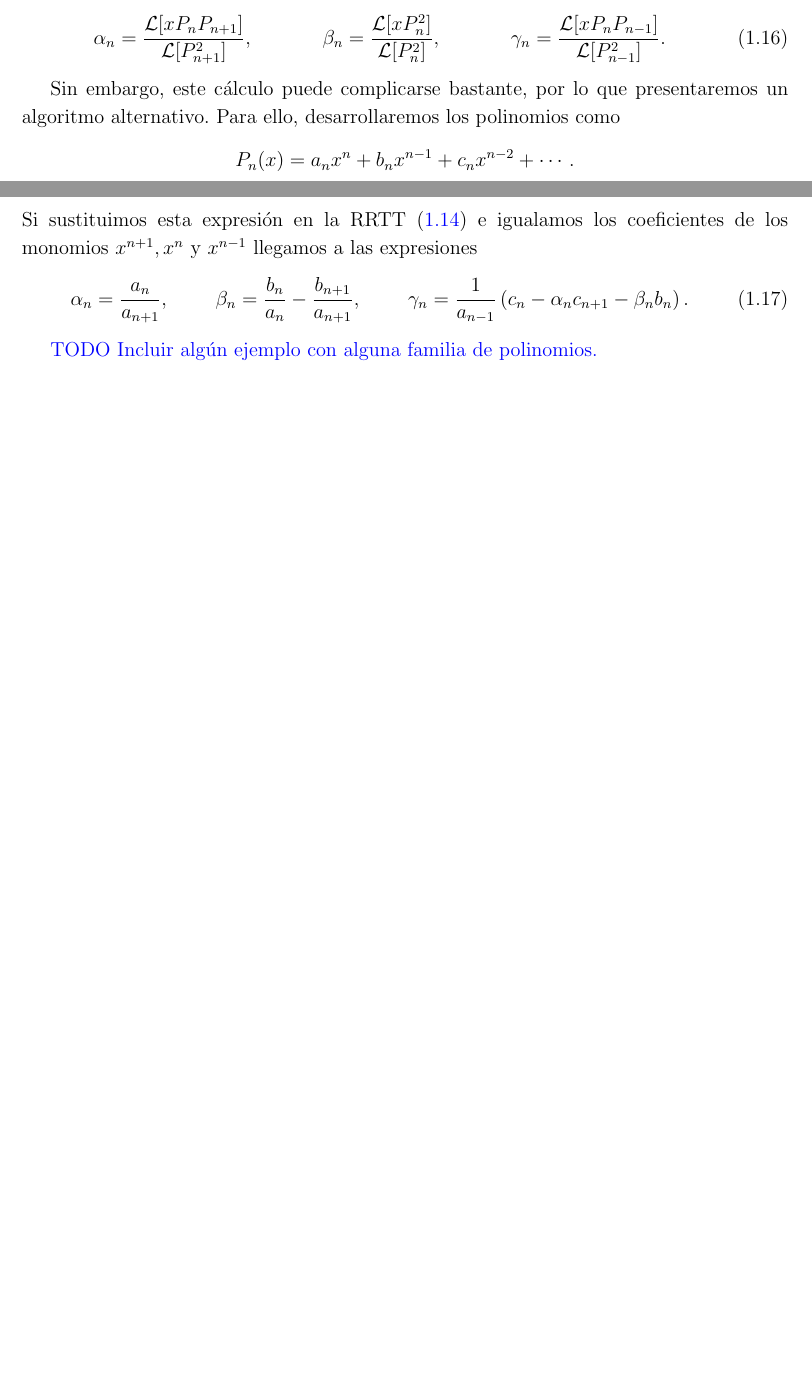
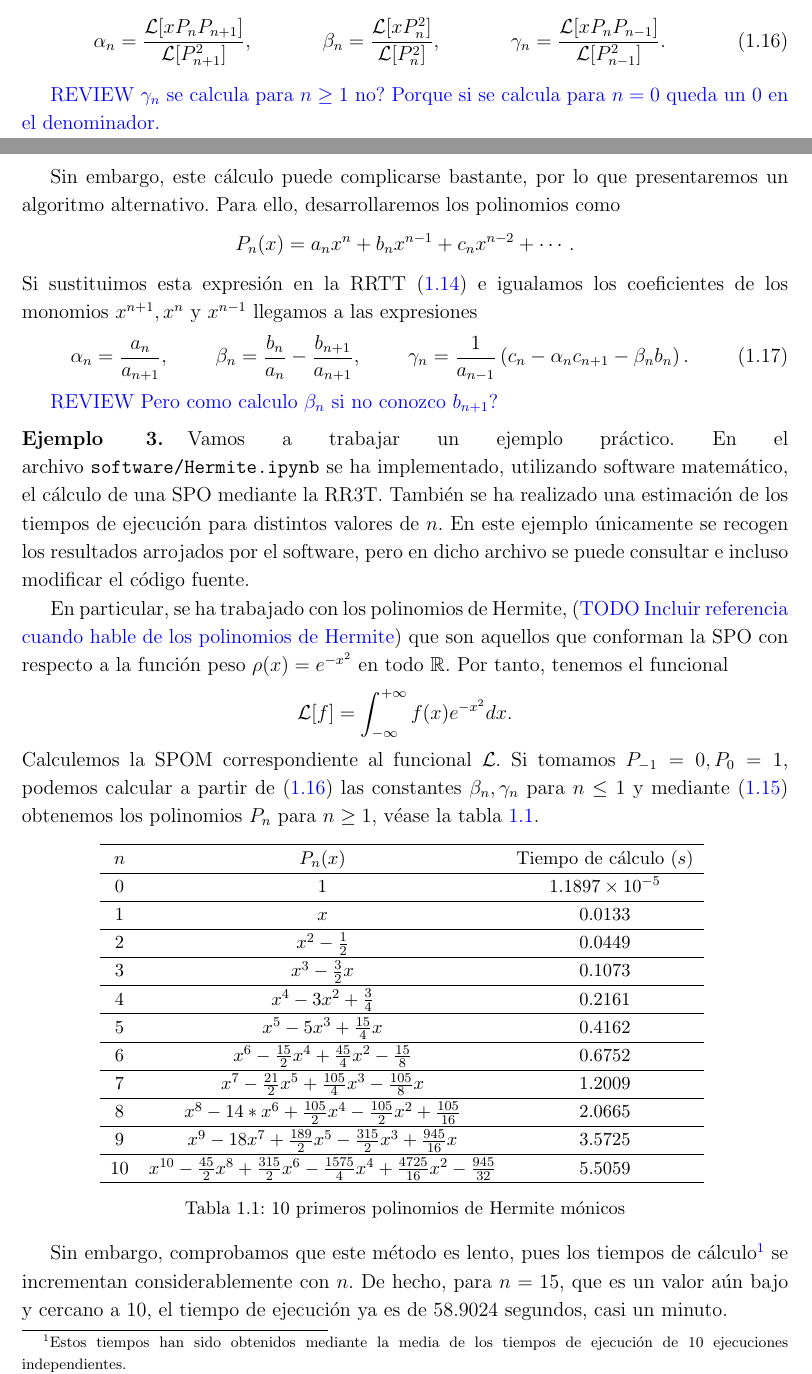
Before and after one commit to JAntonioVR/Polinomios-Ortogonales, a LaTeX document (memoria/main.tex, which reads memoria/tex/capitulos/capitulo-1.tex): two parts of pages 30 and 31 of 39 before the commit and two parts of pages 30 and 31 of 41 after it, joined at a grey line, cut so that both start at the same text, the shorter picture padded with empty space. Compiled offline with pdfLaTeX.

Commit message:
Añado ejemplo implementado (#4)

```diff
--- a/memoria/tex/capitulos/capitulo-1.tex
+++ b/memoria/tex/capitulos/capitulo-1.tex
@@ -482,6 +482,8 @@ De esta demostración podemos deducir además la expresión de las constantes $\
     \alpha_n &= \dfrac{\mathcal{L}[xP_n P_{n+1}]}{\mathcal{L}[P_{n+1}^2]}, & \beta_n &= \dfrac{\mathcal{L}[xP_n^2]}{\mathcal{L}[P_n^2]}, & \gamma_n &= \dfrac{\mathcal{L}[xP_n P_{n-1}]}{\mathcal{L}[P_{n-1}^2]}.
 \end{align}
 
+\cb{REVIEW $\gamma_n$ se calcula para $n\geq 1$ no? Porque si se calcula para $n=0$ queda un 0 en el denominador.}
+
 Sin embargo, este cálculo puede complicarse bastante, por lo que presentaremos un algoritmo alternativo. Para ello, desarrollaremos los polinomios como
 $$
 P_n(x) = a_n x^n + b_n x^{n-1} + c_n x^{n-2} + \cdots.
@@ -492,7 +494,41 @@ Si sustituimos esta expresión en la RRTT (\ref{eq:RRTT}) e igualamos los coefic
     \alpha_n &= \dfrac{a_n}{a_{n+1}}, & \beta_n &= \dfrac{b_n}{a_n}-\dfrac{b_{n+1}}{a_{n+1}}, & \gamma_n &= \dfrac{1}{a_{n-1}}\left(c_n - \alpha_n c_{n+1} - \beta_n b_n\right).
 \end{align}
 
-\cb{TODO Incluir algún ejemplo con alguna familia de polinomios.}
+\cb{REVIEW Pero como calculo $\beta_n$ si no conozco $b_{n+1}$?}
+
+\begin{ejemplo}
+    Vamos a trabajar un ejemplo práctico. En el archivo \texttt{software/Hermite.ipynb} se ha implementado, utilizando software matemático, el cálculo de una SPO mediante la RR3T. También se ha realizado una estimación de los tiempos de ejecución para distintos valores de $n$. En este ejemplo únicamente se recogen los resultados arrojados por el software, pero en dicho archivo se puede consultar e incluso modificar el código fuente.
+
+    En particular, se ha trabajado con los polinomios de Hermite, (\cb{TODO Incluir referencia cuando hable de los polinomios de Hermite}) que son aquellos que conforman la SPO con respecto a la función peso $\rho(x)=e^{-x^2}$ en todo $\R$. Por tanto, tenemos el funcional
+    $$
+    \mathcal{L}[f] = \int_{-\infty}^{+\infty} f(x) e^{-x^2}dx.
+    $$
+    Calculemos la SPOM correspondiente al funcional $\mathcal L$. Si tomamos $P_{-1}=0, P_0=1$, podemos calcular a partir de (\ref{eq:ctes-RRTT}) las constantes $\beta_n,\gamma_n$ para $n\leq 1$ y mediante (\ref{eq:RRTT2}) obtenemos los polinomios $P_n$ para $n\geq 1$, véase la tabla \ref{tab:pol-Hermite}.
+
+    \begin{table}[h]
+        \centering
+        \begin{tabular}{ccc}
+        \hline
+        $n$  & $P_n(x)$                                                                                              & Tiempo de cálculo ($s$)   \\ \hline
+        $0$  & $1$                                                                                                   & $1.1897 \times 10^{-5}$ \\ \hline
+        $1$  & $x$                                                                                                   & $0.0133$                \\ \hline
+        $2$  & $x^2 - \frac 1 2$                                                                                     & $0.0449$                \\ \hline
+        $3$  & $x^3 - \frac 3 2 x$                                                                                   & $0.1073$                \\ \hline
+        $4$  & $x^4 - 3 x^2 + \frac 3 4$                                                                             & $0.2161$                \\ \hline
+        $5$  & $x^5 - 5x^3 + \frac {15} 4 x$                                                                         & $0.4162$                \\ \hline
+        $6$  & $x^6 - \frac{15} 2 x^4 + \frac {45} 4 x^2 - \frac{15} 8$                                              & $0.6752$                \\ \hline
+        $7$  & $x^7 - \frac {21} 2 x^5 + \frac{105} 4 x^3 - \frac{105} 8 x$                                          & $1.2009$                \\ \hline
+        $8$  & $x^8 - 14*x^6 + \frac{105}2 x^4 - \frac{105}2 x^2 + \frac{105}{16}$                                   & $2.0665$                \\ \hline
+        $9$  & $x^9 - 18 x^7 + \frac{189} 2 x^5 - \frac{315}2 x^3 + \frac{945}{16} x$                                & $3.5725$                \\ \hline
+        $10$ & $x^{10} - \frac{45} 2 x^8 + \frac{315}2 x^6 - \frac{1575} 4 x^4 + \frac{4725}{16} x^2 - \frac{945}{32}$ & $5.5059$                \\ \hline
+        \end{tabular}
+        \caption{10 primeros polinomios de Hermite mónicos}
+        \label{tab:pol-Hermite}
+        \end{table}
+
+        Sin embargo, comprobamos que este método es lento, pues los tiempos de cálculo\footnote{Estos tiempos han sido obtenidos mediante la media de los tiempos de ejecución de 10 ejecuciones independientes.} se incrementan considerablemente con $n$. De hecho, para $n=15$, que es un valor aún bajo y cercano a $10$, el tiempo de ejecución ya es de $58.9024$ segundos, casi un minuto.
+
+\end{ejemplo}
 
 Por otro lado, existe un resultado recíproco al teorema \ref{th:RRTT}. Este resultado es el conocido como teorema de Favard.
 
```
Also changed, not shown: memoria/main.pdf, 1 other file.
